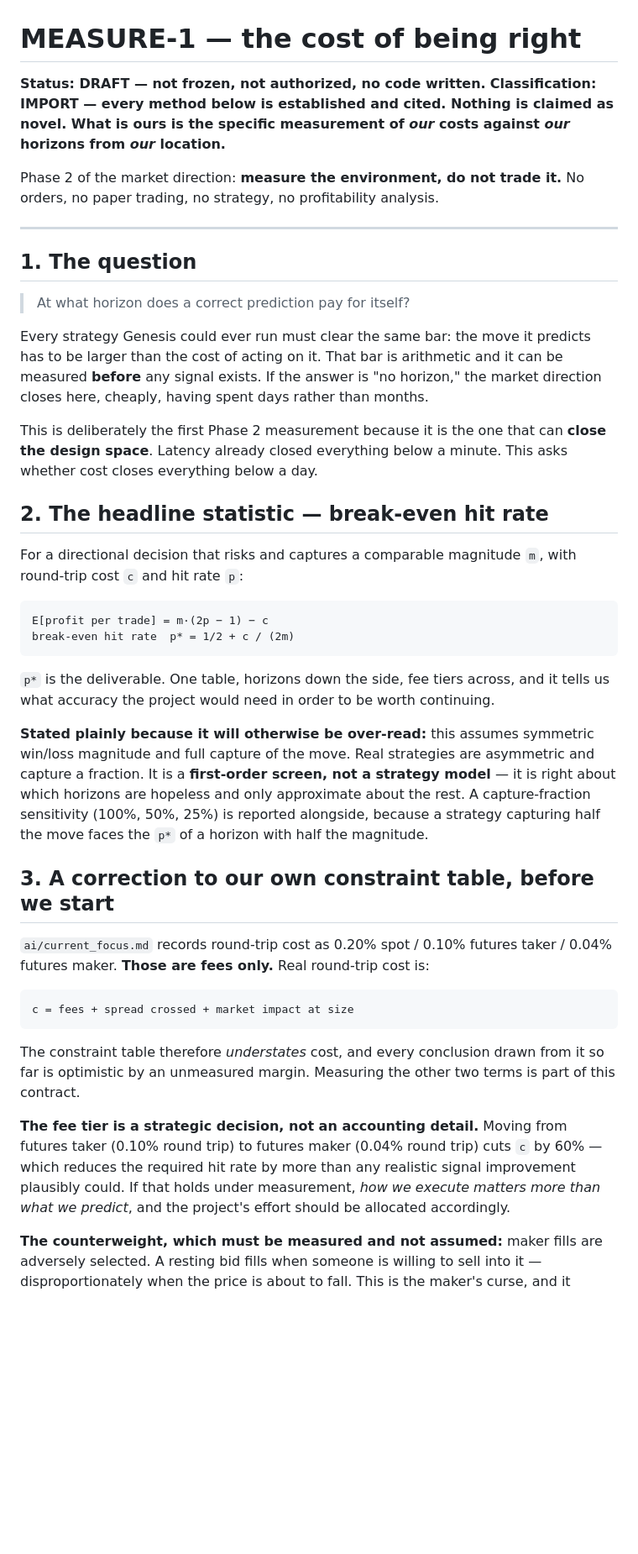
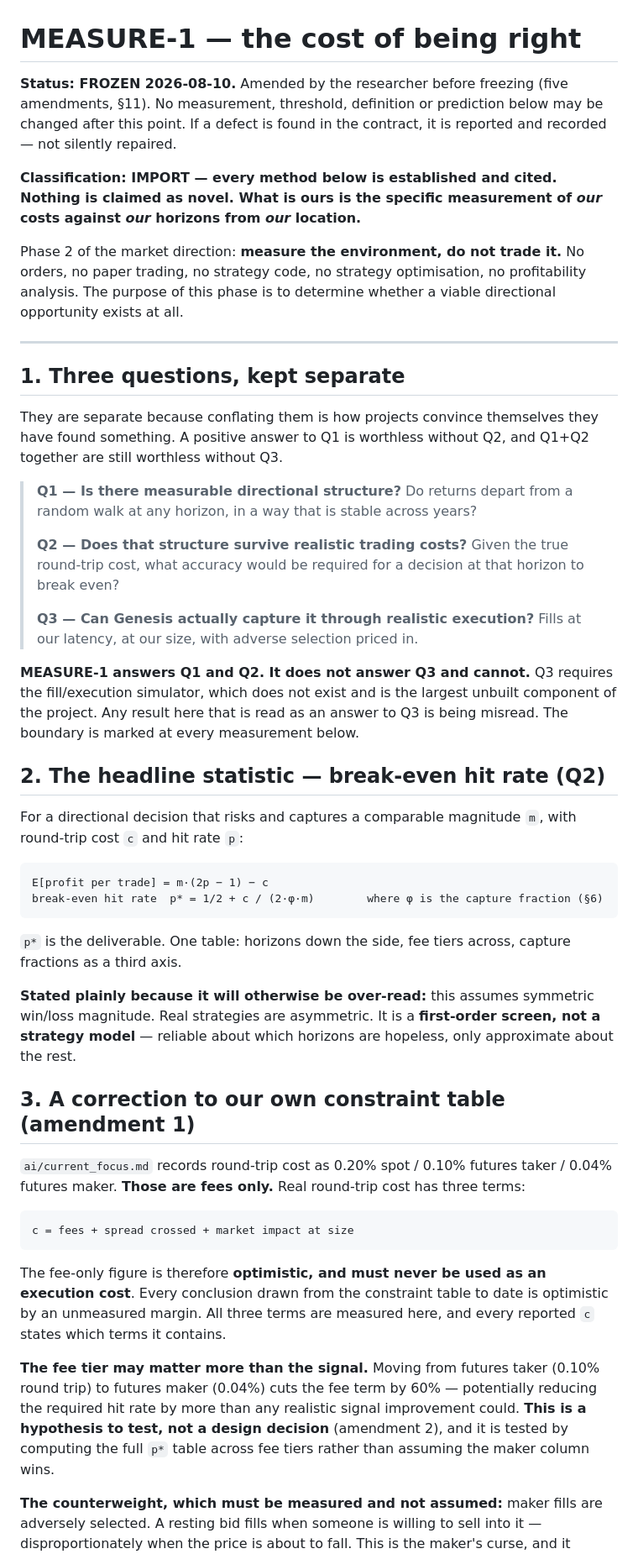
Before and after one commit to gabana-dev/genesis, a Markdown page: market/CONTRACT-measurement.md, the part around one of its changes. Shown at 84% size. GitHub-like rendering; blank space fills up the shorter version.

````diff
--- a/market/CONTRACT-measurement.md
+++ b/market/CONTRACT-measurement.md
@@ -1,65 +1,77 @@
 # MEASURE-1 — the cost of being right
 
-**Status: DRAFT — not frozen, not authorized, no code written.**
+**Status: FROZEN 2026-08-10.** Amended by the researcher before freezing (five amendments,
+§11). No measurement, threshold, definition or prediction below may be changed after this
+point. If a defect is found in the contract, it is reported and recorded — not silently
+repaired.
+
 **Classification: IMPORT — every method below is established and cited. Nothing is claimed as
 novel. What is ours is the specific measurement of *our* costs against *our* horizons from
 *our* location.**
 
 Phase 2 of the market direction: **measure the environment, do not trade it.**
-No orders, no paper trading, no strategy, no profitability analysis.
+No orders, no paper trading, no strategy code, no strategy optimisation, no profitability
+analysis. The purpose of this phase is to determine whether a viable directional opportunity
+exists at all.
 
 ---
 
-## 1. The question
+## 1. Three questions, kept separate
 
-> At what horizon does a correct prediction pay for itself?
+They are separate because conflating them is how projects convince themselves they have found
+something. A positive answer to Q1 is worthless without Q2, and Q1+Q2 together are still
+worthless without Q3.
 
-Every strategy Genesis could ever run must clear the same bar: the move it predicts has to be
-larger than the cost of acting on it. That bar is arithmetic and it can be measured **before**
-any signal exists. If the answer is "no horizon," the market direction closes here, cheaply,
-having spent days rather than months.
+> **Q1 — Is there measurable directional structure?**
+> Do returns depart from a random walk at any horizon, in a way that is stable across years?
+>
+> **Q2 — Does that structure survive realistic trading costs?**
+> Given the true round-trip cost, what accuracy would be required for a decision at that
+> horizon to break even?
+>
+> **Q3 — Can Genesis actually capture it through realistic execution?**
+> Fills at our latency, at our size, with adverse selection priced in.
 
-This is deliberately the first Phase 2 measurement because it is the one that can **close the
-design space**. Latency already closed everything below a minute. This asks whether cost
-closes everything below a day.
+**MEASURE-1 answers Q1 and Q2. It does not answer Q3 and cannot.** Q3 requires the
+fill/execution simulator, which does not exist and is the largest unbuilt component of the
+project. Any result here that is read as an answer to Q3 is being misread. The boundary is
+marked at every measurement below.
 
-## 2. The headline statistic — break-even hit rate
+## 2. The headline statistic — break-even hit rate (Q2)
 
 For a directional decision that risks and captures a comparable magnitude `m`, with round-trip
 cost `c` and hit rate `p`:
 
 ```
 E[profit per trade] = m·(2p − 1) − c
-break-even hit rate  p* = 1/2 + c / (2m)
+break-even hit rate  p* = 1/2 + c / (2·φ·m)        where φ is the capture fraction (§6)
 ```
 
-`p*` is the deliverable. One table, horizons down the side, fee tiers across, and it tells us
-what accuracy the project would need in order to be worth continuing.
+`p*` is the deliverable. One table: horizons down the side, fee tiers across, capture fractions
+as a third axis.
 
 **Stated plainly because it will otherwise be over-read:** this assumes symmetric win/loss
-magnitude and full capture of the move. Real strategies are asymmetric and capture a fraction.
-It is a **first-order screen, not a strategy model** — it is right about which horizons are
-hopeless and only approximate about the rest. A capture-fraction sensitivity (100%, 50%, 25%)
-is reported alongside, because a strategy capturing half the move faces the `p*` of a horizon
-with half the magnitude.
+magnitude. Real strategies are asymmetric. It is a **first-order screen, not a strategy
+model** — reliable about which horizons are hopeless, only approximate about the rest.
 
-## 3. A correction to our own constraint table, before we start
+## 3. A correction to our own constraint table (amendment 1)
 
 `ai/current_focus.md` records round-trip cost as 0.20% spot / 0.10% futures taker / 0.04%
-futures maker. **Those are fees only.** Real round-trip cost is:
+futures maker. **Those are fees only.** Real round-trip cost has three terms:
 
 ```
 c = fees + spread crossed + market impact at size
 ```
 
-The constraint table therefore *understates* cost, and every conclusion drawn from it so far is
-optimistic by an unmeasured margin. Measuring the other two terms is part of this contract.
+The fee-only figure is therefore **optimistic, and must never be used as an execution cost**.
+Every conclusion drawn from the constraint table to date is optimistic by an unmeasured margin.
+All three terms are measured here, and every reported `c` states which terms it contains.
 
-**The fee tier is a strategic decision, not an accounting detail.** Moving from futures taker
-(0.10% round trip) to futures maker (0.04% round trip) cuts `c` by 60% — which reduces the
-required hit rate by more than any realistic signal improvement plausibly could. If that holds
-under measurement, *how we execute matters more than what we predict*, and the project's effort
-should be allocated accordingly.
+**The fee tier may matter more than the signal.** Moving from futures taker (0.10% round trip)
+to futures maker (0.04%) cuts the fee term by 60% — potentially reducing the required hit rate
+by more than any realistic signal improvement could. **This is a hypothesis to test, not a
+design decision** (amendment 2), and it is tested by computing the full `p*` table across fee
+tiers rather than assuming the maker column wins.
 
 **The counterweight, which must be measured and not assumed:** maker fills are adversely
 selected. A resting bid fills when someone is willing to sell into it — disproportionately when
````
Also changed, not shown: other parts of market/CONTRACT-measurement.md (+142 -61 lines), ai/current_focus.md (+4 -1 lines).
